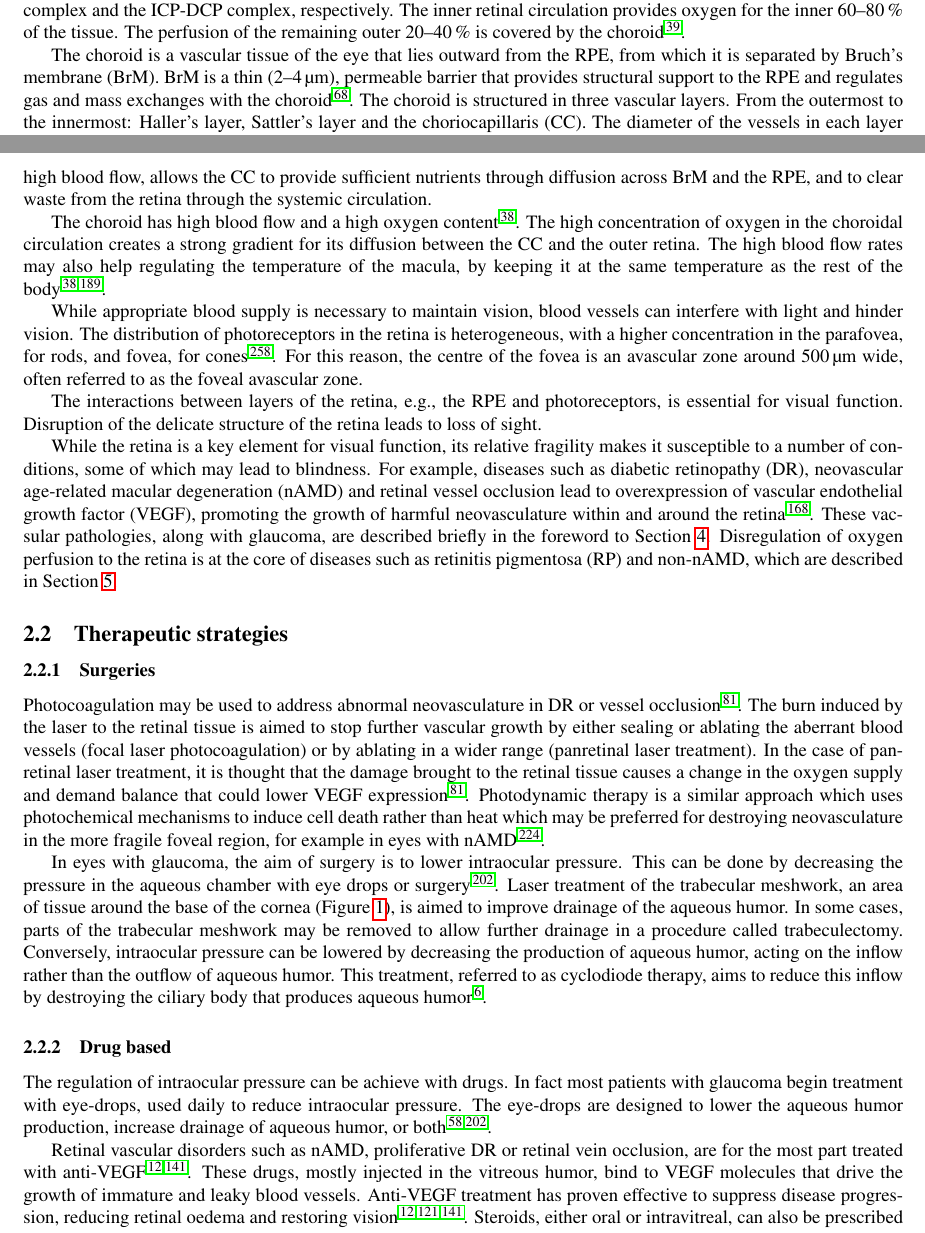
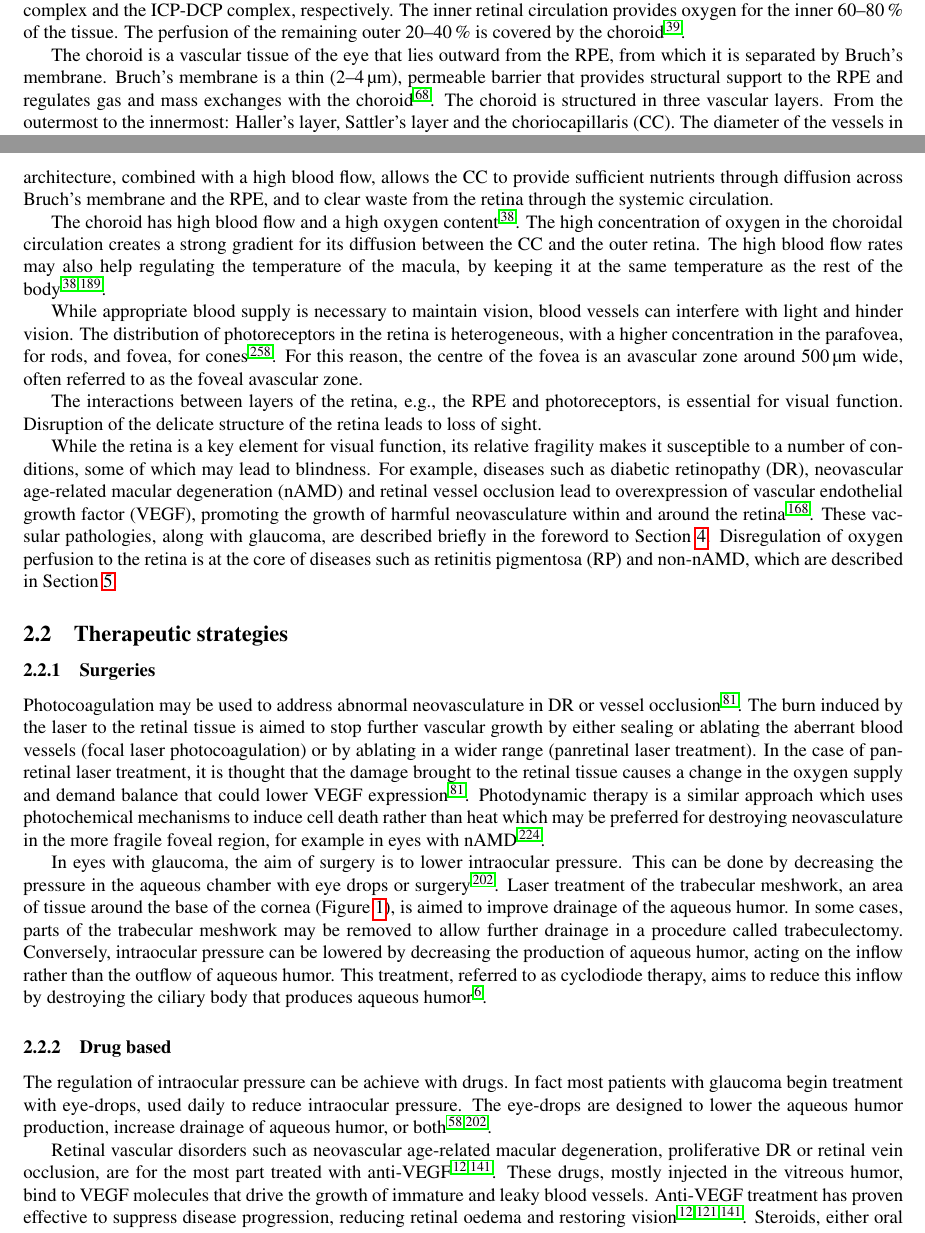
Before and after one commit to remihndz/Review-Paper-Progress-in-Biomedical-Engineering, a LaTeX paper (Advancing_Treatment_of_Retinal_Disease_through_InSilico_Trials.tex): two parts of pages 5 and 6 of 46, joined at a grey line, cut so that both start at the same text. Compiled offline with pdfLaTeX.

Commit message:
Revert "Few edits up to section 4"
This reverts commit 82575971fdc4e9ea4bd195e74a1e2d299a2ca7c8.

```diff
--- a/Advancing_Treatment_of_Retinal_Disease_through_InSilico_Trials.tex
+++ b/Advancing_Treatment_of_Retinal_Disease_through_InSilico_Trials.tex
@@ -205,8 +205,8 @@ The terms superficial vascular complex and deep vascular complex are sometimes u
 The inner retinal circulation provides oxygen for the inner \SIrange{60}{80}{\percent} of the tissue.
 The perfusion of the remaining outer \SIrange{20}{40}{\percent} is covered by the choroid\cite{Birol_2007}.
 
-The choroid is a vascular tissue of the eye that lies outward from the RPE, from which it is separated by Bruch's membrane (BrM).
-BrM is a thin (\SIrange{2}{4}{\micro\meter}), permeable barrier that provides structural support to the RPE and regulates gas and mass exchanges with the choroid~\cite{Curcio_2013}.
+The choroid is a vascular tissue of the eye that lies outward from the RPE, from which it is separated by Bruch's membrane.
+Bruch's membrane is a thin (\SIrange{2}{4}{\micro\meter}), permeable barrier that provides structural support to the RPE and regulates gas and mass exchanges with the choroid~\cite{Curcio_2013}.
 The choroid is structured in three vascular layers.
 From the outermost to the innermost: Haller's layer, Sattler's layer and the choriocapillaris (CC).
 The diameter of the vessels in each layer decreases as it approaches the retina, with the CC composed only of capillaries.
@@ -217,7 +217,7 @@ Each of these arterioles form an hexagonal-shaped domain, fed by a single arteri
 The capillaries of the CC have wide lumen (the cavity delimited by the vessel's walls), between \SIrange{7}{40}{\micro\meter} in the CC versus \SIrange{5}{10}{\micro\meter} for the retinal capillaries, and are arranged into a single plane, with many connections between adjacent capillaries, known as anastomoses~\cite{Bill_1983, ChanLing_2011,Fryczkowski_1994}.
 Furthermore, the capillary walls have openings (fenestrations), increasing their permeability~\cite{Nickla_2010}.
 The fenestrations on the capillary walls are more numerous on the side facing the retina and are sufficiently wide to let molecules with a diffusional radius of \SI{3.7}{\micro\meter} pass into the blood~\cite{Nickla_2010, Bill_1983}.
-This particular architecture, combined with a high blood flow, allows the CC to provide sufficient nutrients through diffusion across BrM and the RPE, and to clear waste from the retina through the systemic circulation.
+This particular architecture, combined with a high blood flow, allows the CC to provide sufficient nutrients through diffusion across Bruch's membrane and the RPE, and to clear waste from the retina through the systemic circulation.
 
 The choroid has high blood flow and a high oxygen content~\cite{Bill_1983}.
 The high concentration of oxygen in the choroidal circulation creates a strong gradient for its diffusion between the CC and the outer retina.
@@ -274,7 +274,7 @@ The regulation of intraocular pressure can be achieve with drugs.
 In fact most patients with glaucoma begin treatment with eye-drops, used daily to reduce intraocular pressure.
 The eye-drops are designed to lower the aqueous humor production, increase drainage of aqueous humor, or both~\cite{Chakrabarti_2022,Quigley_2011}.
 
-Retinal vascular disorders such as nAMD, proliferative DR or retinal vein occlusion, are for the most part treated with anti-VEGF~\cite{Andreoli_2007,Kim_2021}.
+Retinal vascular disorders such as neovascular age-related macular degeneration, proliferative DR or retinal vein occlusion, are for the most part treated with anti-VEGF~\cite{Andreoli_2007,Kim_2021}.
 These drugs, mostly injected in the vitreous humor, bind to VEGF molecules that drive the growth of immature and leaky blood vessels.
 Anti-VEGF treatment has proven effective to suppress disease progression, reducing retinal oedema and restoring vision~\cite{Andreoli_2007,Heier_2006,Kim_2021}.
 Steroids, either oral or intravitreal, can also be prescribed to reduce the production of pro-inflammatory cytokines such as VEGF in order to increase the RPE functions in patients with RP presenting macula oedema~\cite{Strong_2016}.
```
